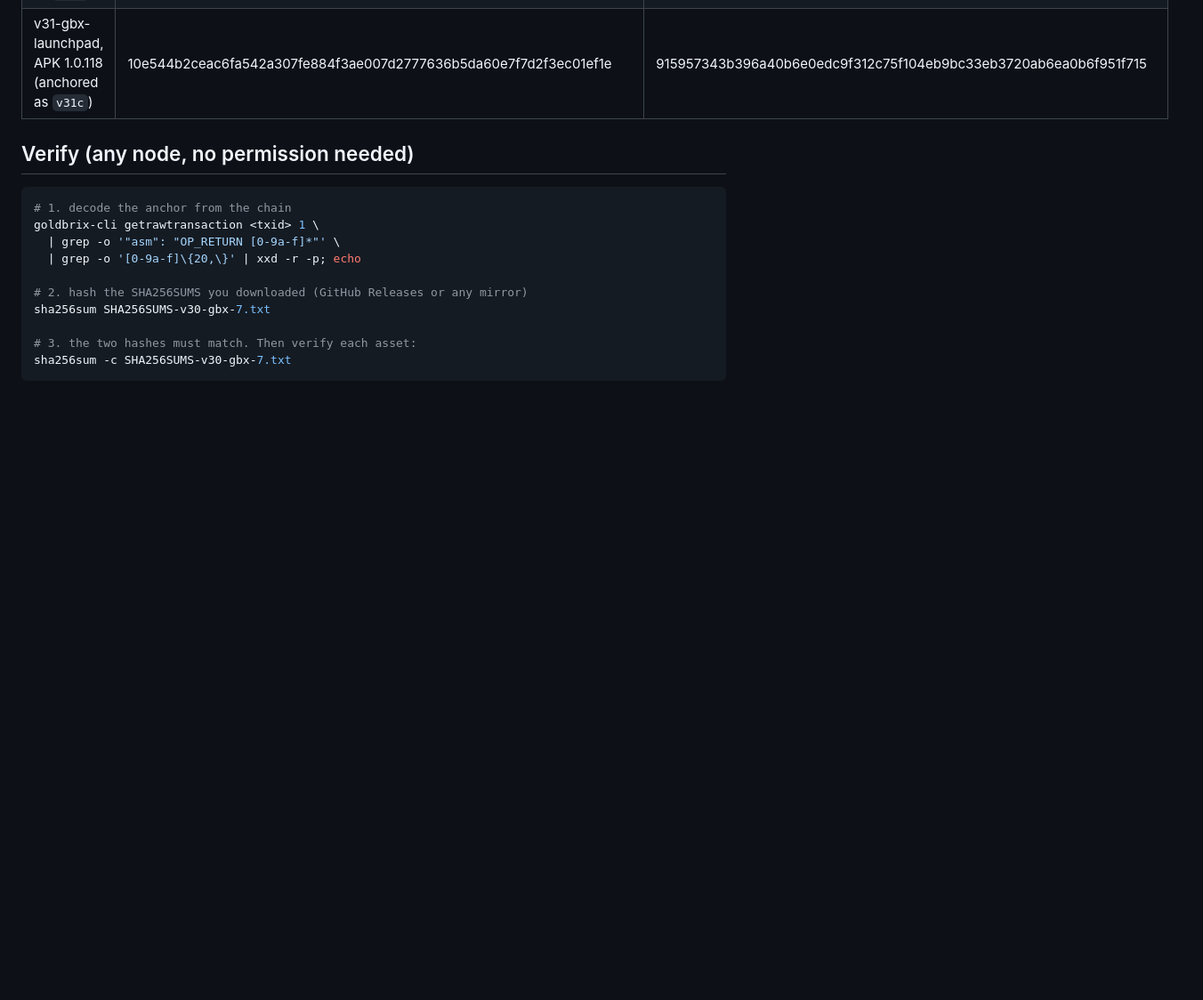
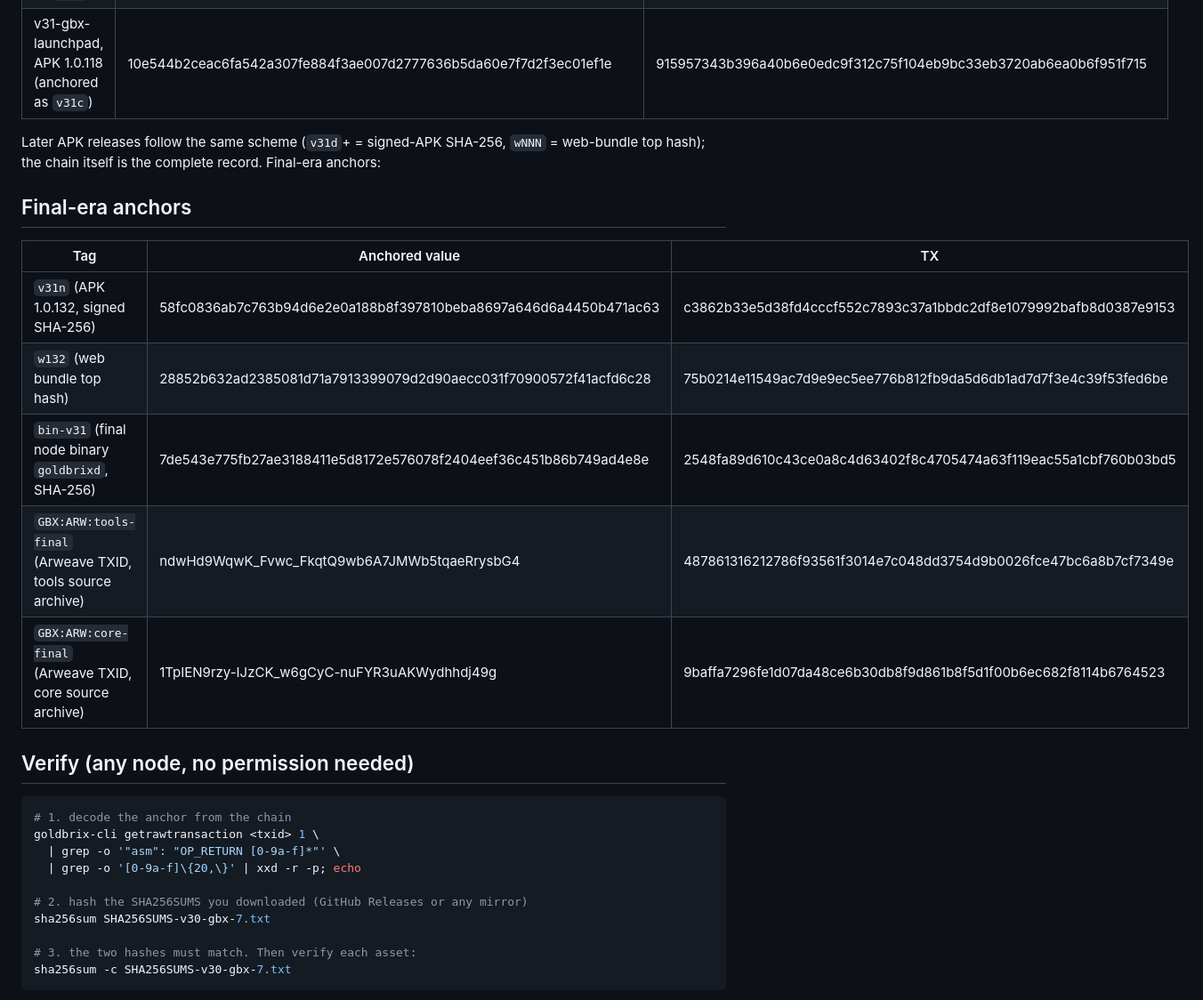
Before and after one commit to GOLDBRIX-GBX/goldbrix-tools, a Markdown page: docs/RELEASE-ANCHOR.md, the part around the change. Shown at 89% size. GitHub-like rendering; blank space fills up the shorter version.

Commit message:
docs: final-era anchors table (APK 132, node binary, Arweave archives)

```diff
--- a/docs/RELEASE-ANCHOR.md
+++ b/docs/RELEASE-ANCHOR.md
@@ -27,6 +27,18 @@ GBX:R:<tag>:<sha256-hex>
 | v31-gbx-launchpad, APK 1.0.116 (anchored as `v31a`) | 4ddb0dc8dc5e05b0a53d13ed2f6f18127be336e8d84fb64acb0b3faeea7b124f | 4d6935eff835c970b7f125548c73289668b0841b07f454178073a9e84e75f1cd |
 | v31-gbx-launchpad, APK 1.0.117 (anchored as `v31b`) | 311998e8b1f55d84b365444c0eed698491a7e9edd05dcb5911aefe34f20a2bf4 | 60043e70f9090142fceddee447689ed6c7bfcbb2c7cfe2fcbda75e400af41923 |
 | v31-gbx-launchpad, APK 1.0.118 (anchored as `v31c`) | 10e544b2ceac6fa542a307fe884f3ae007d2777636b5da60e7f7d2f3ec01ef1e | 915957343b396a40b6e0edc9f312c75f104eb9bc33eb3720ab6ea0b6f951f715 |
+
+Later APK releases follow the same scheme (`v31d`+ = signed-APK SHA-256, `wNNN` = web-bundle top hash); the chain itself is the complete record. Final-era anchors:
+
+## Final-era anchors
+
+| Tag | Anchored value | TX |
+|-----|----------------|-----|
+| `v31n` (APK 1.0.132, signed SHA-256) | 58fc0836ab7c763b94d6e2e0a188b8f397810beba8697a646d6a4450b471ac63 | c3862b33e5d38fd4cccf552c7893c37a1bbdc2df8e1079992bafb8d0387e9153 |
+| `w132` (web bundle top hash) | 28852b632ad2385081d71a7913399079d2d90aecc031f70900572f41acfd6c28 | 75b0214e11549ac7d9e9ec5ee776b812fb9da5d6db1ad7d7f3e4c39f53fed6be |
+| `bin-v31` (final node binary `goldbrixd`, SHA-256) | 7de543e775fb27ae3188411e5d8172e576078f2404eef36c451b86b749ad4e8e | 2548fa89d610c43ce0a8c4d63402f8c4705474a63f119eac55a1cbf760b03bd5 |
+| `GBX:ARW:tools-final` (Arweave TXID, tools source archive) | ndwHd9WqwK_Fvwc_FkqtQ9wb6A7JMWb5tqaeRrysbG4 | 487861316212786f93561f3014e7c048dd3754d9b0026fce47bc6a8b7cf7349e |
+| `GBX:ARW:core-final` (Arweave TXID, core source archive) | 1TpIEN9rzy-IJzCK_w6gCyC-nuFYR3uAKWydhhdj49g | 9baffa7296fe1d07da48ce6b30db8f9d861b8f5d1f00b6ec682f8114b6764523 |
 
 ## Verify (any node, no permission needed)
 
```
